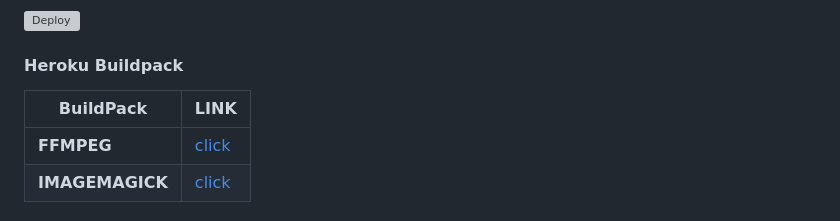
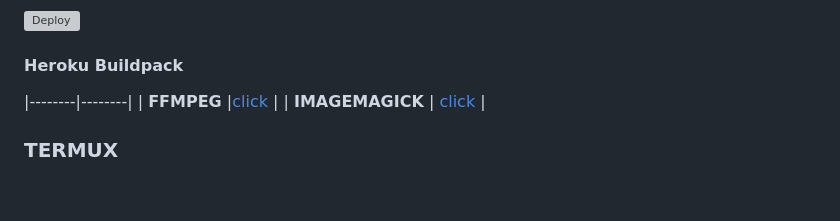
Before and after one commit to jayden-official/SUPER-BOT, a Markdown page: README.md, the part around the change. Drawn GitHub-style; blank space fills up the shorter version; grey boxes are pictures that could not be loaded.

```diff
--- a/README.md
+++ b/README.md
@@ -38,7 +38,6 @@ In case of doubt, before installing BUMBLEBEE-BOT, test the bot here
 [![Deploy](https://www.herokucdn.com/deploy/button.svg)](https://heroku.com/deploy?template=https://github.com/khalid-official/BUMBLEBEE-BOT)
 
 #### Heroku Buildpack
-| BuildPack | LINK |
 |--------|--------|
 | **FFMPEG** |[click](https://github.com/jonathanong/heroku-buildpack-ffmpeg-latest) |
 | **IMAGEMAGICK** | [click](https://github.com/DuckyTeam/heroku-buildpack-imagemagick) |
```
